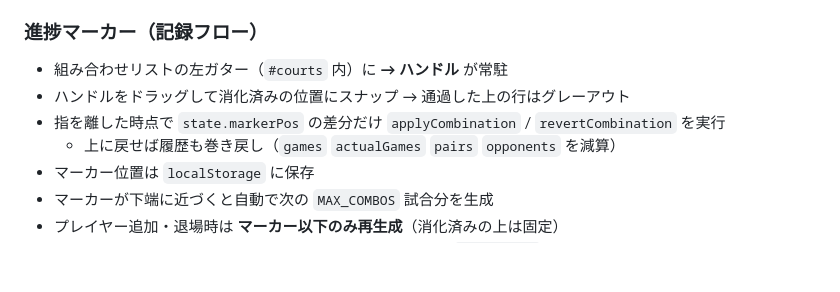
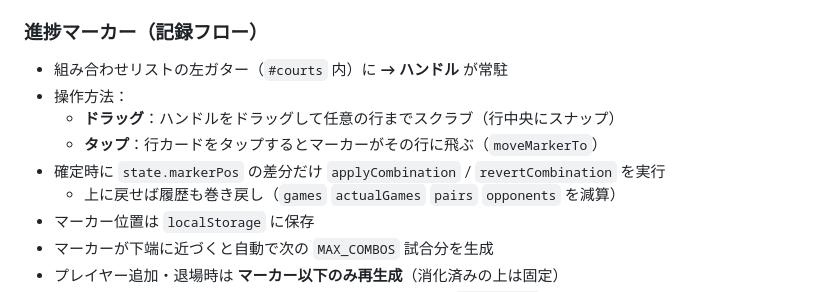
Before and after one commit to gocchan510/tennis, a Markdown page: CLAUDE.md, the part around the change. Rendered like a GitHub page; blank space fills up the shorter version.

Commit message:
Note tap-to-jump in marker docs
https://claude.ai/code/session_01Ej3xQt4HEEXioknHBxk4x2

```diff
--- a/CLAUDE.md
+++ b/CLAUDE.md
@@ -43,8 +43,10 @@ https://gocchan510.github.io/tennis/
 
 ### 進捗マーカー（記録フロー）
 - 組み合わせリストの左ガター（`#courts` 内）に **→ ハンドル** が常駐
-- ハンドルをドラッグして消化済みの位置にスナップ → 通過した上の行はグレーアウト
-- 指を離した時点で `state.markerPos` の差分だけ `applyCombination` / `revertCombination` を実行
+- 操作方法：
+  - **ドラッグ**：ハンドルをドラッグして任意の行までスクラブ（行中央にスナップ）
+  - **タップ**：行カードをタップするとマーカーがその行に飛ぶ（`moveMarkerTo`）
+- 確定時に `state.markerPos` の差分だけ `applyCombination` / `revertCombination` を実行
   - 上に戻せば履歴も巻き戻し（`games` `actualGames` `pairs` `opponents` を減算）
 - マーカー位置は `localStorage` に保存
 - マーカーが下端に近づくと自動で次の `MAX_COMBOS` 試合分を生成
```
